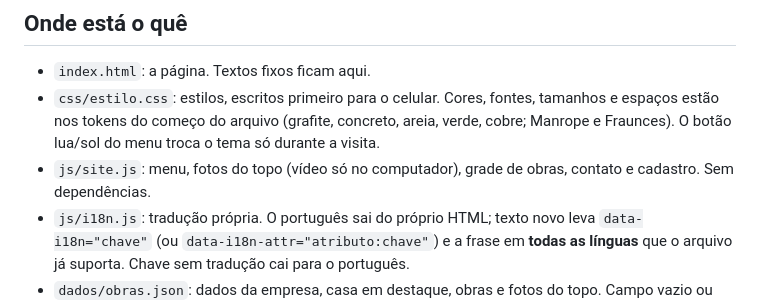
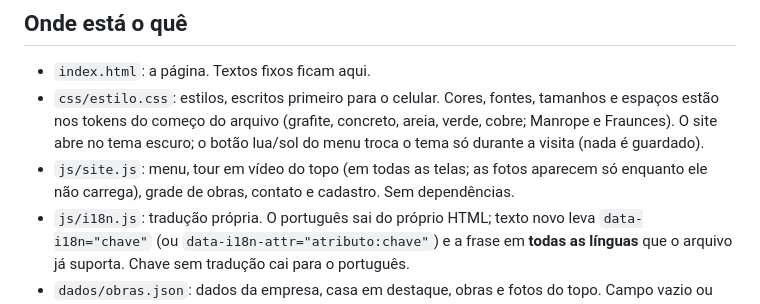
Before and after one commit to notdev13/notdev13.github.io, a Markdown page: CLAUDE.md, the part around the change. Drawn GitHub-style.

Commit message:
Corrige CLAUDE.md: vídeo do topo vale para todas as telas e o site abre no tema escuro
Co-Authored-By: Claude Sonnet 5.5 <noreply@anthropic.com>
Claude-Session: https://claude.ai/code/session_01WWtxx7KJuJaf4UCpU3WSBE

```diff
--- a/CLAUDE.md
+++ b/CLAUDE.md
@@ -9,9 +9,9 @@ Projeto separado do painel de gestão de obras (`notdev13/MB2`): não misture c
 ## Onde está o quê
 - `index.html`: a página. Textos fixos ficam aqui.
 - `css/estilo.css`: estilos, escritos primeiro para o celular. Cores, fontes, tamanhos e espaços estão
-  nos tokens do começo do arquivo (grafite, concreto, areia, verde, cobre; Manrope e Fraunces). O botão
-  lua/sol do menu troca o tema só durante a visita.
-- `js/site.js`: menu, fotos do topo (vídeo só no computador), grade de obras, contato e cadastro. Sem dependências.
+  nos tokens do começo do arquivo (grafite, concreto, areia, verde, cobre; Manrope e Fraunces). O site abre no tema
+  escuro; o botão lua/sol do menu troca o tema só durante a visita (nada é guardado).
+- `js/site.js`: menu, tour em vídeo do topo (em todas as telas; as fotos aparecem só enquanto ele não carrega), grade de obras, contato e cadastro. Sem dependências.
 - `js/i18n.js`: tradução própria. O português sai do próprio HTML; texto novo leva `data-i18n="chave"`
   (ou `data-i18n-attr="atributo:chave"`) e a frase em **todas as línguas** que o arquivo já suporta.
   Chave sem tradução cai para o português.
```
